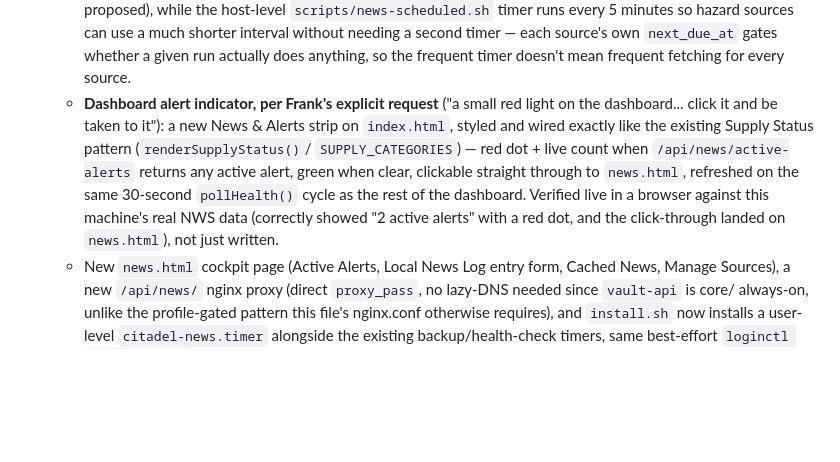
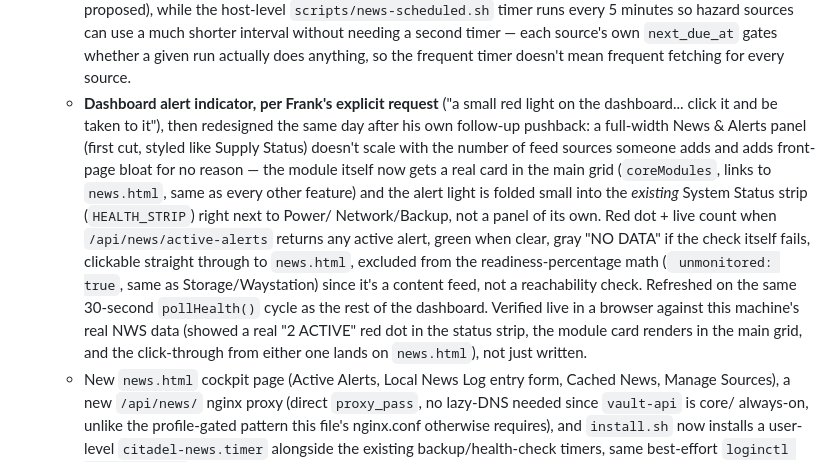
Before and after one commit to frankprobst5-stack/Project-Citadel, a Markdown page: ROADMAP.md, the part around the change. Drawn GitHub-style; blank space fills up the shorter version.

Commit message:
Update ROADMAP to reflect the dashboard redesign (card + folded-in alert light)
Co-Authored-By: Claude Sonnet 5 <noreply@anthropic.com>

```diff
--- a/ROADMAP.md
+++ b/ROADMAP.md
@@ -316,16 +316,25 @@ forgotten:
     run actually does anything, so the frequent timer doesn't mean
     frequent fetching for every source.
   - **Dashboard alert indicator, per Frank's explicit request** ("a small
-    red light on the dashboard... click it and be taken to it"): a new
-    News & Alerts strip on `index.html`, styled and wired exactly like
-    the existing Supply Status pattern (`renderSupplyStatus()`/
-    `SUPPLY_CATEGORIES`) — red dot + live count when
+    red light on the dashboard... click it and be taken to it"), then
+    redesigned the same day after his own follow-up pushback: a
+    full-width News & Alerts panel (first cut, styled like Supply Status)
+    doesn't scale with the number of feed sources someone adds and adds
+    front-page bloat for no reason — the module itself now gets a real
+    card in the main grid (`coreModules`, links to `news.html`, same as
+    every other feature) and the alert light is folded small into the
+    *existing* System Status strip (`HEALTH_STRIP`) right next to Power/
+    Network/Backup, not a panel of its own. Red dot + live count when
     `/api/news/active-alerts` returns any active alert, green when clear,
-    clickable straight through to `news.html`, refreshed on the same
-    30-second `pollHealth()` cycle as the rest of the dashboard. Verified
-    live in a browser against this machine's real NWS data (correctly
-    showed "2 active alerts" with a red dot, and the click-through
-    landed on `news.html`), not just written.
+    gray "NO DATA" if the check itself fails, clickable straight through
+    to `news.html`, excluded from the readiness-percentage math (`
+    unmonitored: true`, same as Storage/Waystation) since it's a content
+    feed, not a reachability check. Refreshed on the same 30-second
+    `pollHealth()` cycle as the rest of the dashboard. Verified live in a
+    browser against this machine's real NWS data (showed a real "2
+    ACTIVE" red dot in the status strip, the module card renders in the
+    main grid, and the click-through from either one lands on
+    `news.html`), not just written.
   - New `news.html` cockpit page (Active Alerts, Local News Log entry
     form, Cached News, Manage Sources), a new `/api/news/` nginx proxy
     (direct `proxy_pass`, no lazy-DNS needed since `vault-api` is core/
```
